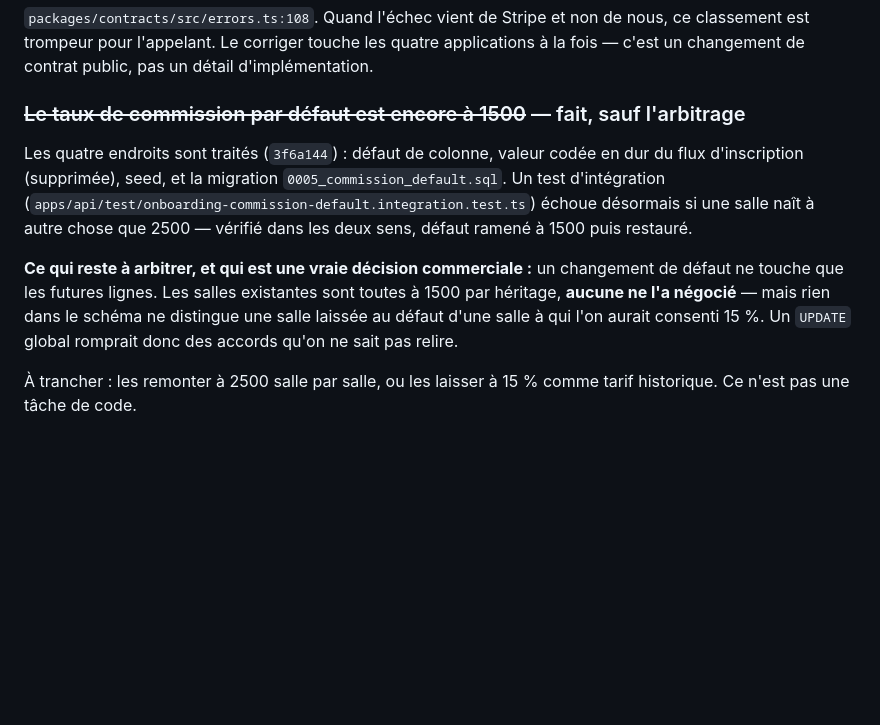
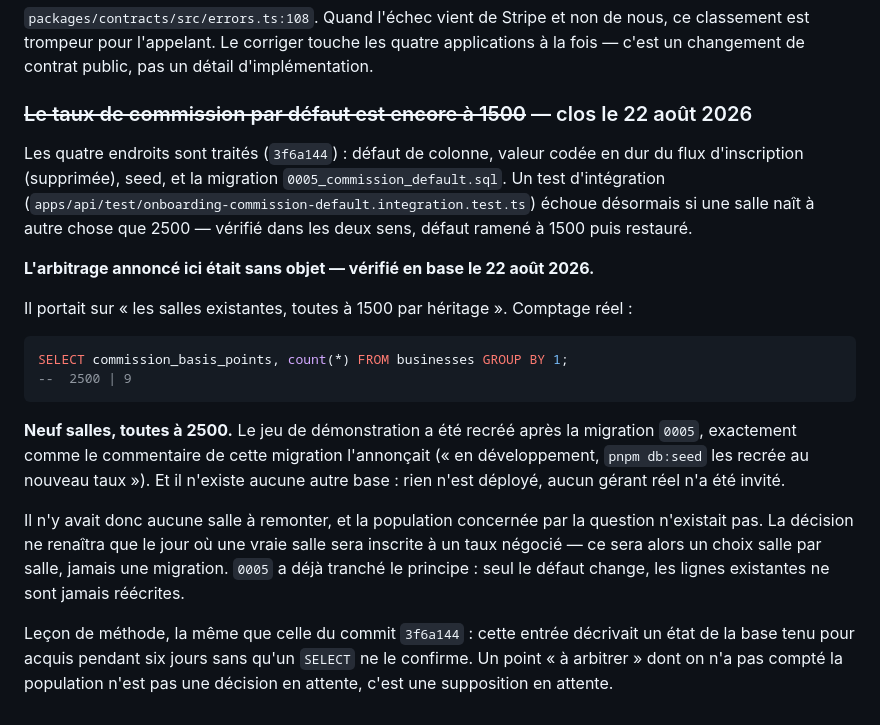
Before and after one commit to NassJedai/try-sport, a Markdown page: TODO.md, the part around the change. GitHub-like rendering; blank space fills up the shorter version.

Commit message:
docs: l'arbitrage sur la commission des salles existantes était sans objet
Le TODO portait depuis six jours une « décision commerciale en attente de
Nassim » : remonter à 2500 les salles existantes restées à 1500 par
héritage, ou leur laisser ce tarif historique. Comptage en base ce jour :

  SELECT commission_basis_points, count(*) FROM businesses GROUP BY 1;
  --  2500 | 9

Neuf salles, toutes à 2500. Le jeu de démonstration a été recréé après la
migration 0005, exactement comme le commentaire de cette migration
l'annonçait. Et il n'existe aucune autre base : rien n'est déployé, aucun
gérant réel n'a été invité. La population concernée par la question
n'existait pas.

La décision ne renaîtra que le jour où une vraie salle sera inscrite à un
taux négocié, et ce sera alors un choix salle par salle, jamais une
migration. 0005 avait déjà tranché le principe : seul le défaut change,
les lignes existantes ne sont jamais réécrites.

Leçon consignée dans TODO.md, la même que celle du message de 3f6a144 :
un point « à arbitrer » dont personne n'a compté la population n'est pas
une décision en attente, c'est une supposition en attente.

Co-Authored-By: Claude Opus 5 <noreply@anthropic.com>

````diff
--- a/TODO.md
+++ b/TODO.md
@@ -424,7 +424,7 @@ nous, ce classement est trompeur pour l'appelant. Le corriger touche les quatre
 applications à la fois — c'est un changement de contrat public, pas un détail
 d'implémentation.
 
-### ~~Le taux de commission par défaut est encore à 1500~~ — fait, sauf l'arbitrage
+### ~~Le taux de commission par défaut est encore à 1500~~ — clos le 22 août 2026
 
 Les quatre endroits sont traités (`3f6a144`) : défaut de colonne, valeur codée en
 dur du flux d'inscription (supprimée), seed, et la migration
@@ -433,11 +433,28 @@ dur du flux d'inscription (supprimée), seed, et la migration
 désormais si une salle naît à autre chose que 2500 — vérifié dans les deux sens,
 défaut ramené à 1500 puis restauré.
 
-**Ce qui reste à arbitrer, et qui est une vraie décision commerciale :** un
-changement de défaut ne touche que les futures lignes. Les salles existantes sont
-toutes à 1500 par héritage, **aucune ne l'a négocié** — mais rien dans le schéma
-ne distingue une salle laissée au défaut d'une salle à qui l'on aurait consenti
-15 %. Un `UPDATE` global romprait donc des accords qu'on ne sait pas relire.
+**L'arbitrage annoncé ici était sans objet — vérifié en base le 22 août 2026.**
 
-À trancher : les remonter à 2500 salle par salle, ou les laisser à 15 % comme
-tarif historique. Ce n'est pas une tâche de code.
+Il portait sur « les salles existantes, toutes à 1500 par héritage ». Comptage
+réel :
+
+```sql
+SELECT commission_basis_points, count(*) FROM businesses GROUP BY 1;
+--  2500 | 9
+```
+
+**Neuf salles, toutes à 2500.** Le jeu de démonstration a été recréé après la
+migration `0005`, exactement comme le commentaire de cette migration l'annonçait
+(« en développement, `pnpm db:seed` les recrée au nouveau taux »). Et il n'existe
+aucune autre base : rien n'est déployé, aucun gérant réel n'a été invité.
+
+Il n'y avait donc aucune salle à remonter, et la population concernée par la
+question n'existait pas. La décision ne renaîtra que le jour où une vraie salle
+sera inscrite à un taux négocié — ce sera alors un choix salle par salle, jamais
+une migration. `0005` a déjà tranché le principe : seul le défaut change, les
+lignes existantes ne sont jamais réécrites.
+
+Leçon de méthode, la même que celle du commit `3f6a144` : cette entrée décrivait
+un état de la base tenu pour acquis pendant six jours sans qu'un `SELECT` ne le
+confirme. Un point « à arbitrer » dont on n'a pas compté la population n'est pas
+une décision en attente, c'est une supposition en attente.
````
Also changed, not shown: CLAUDE.md (+0 -4 lines).
